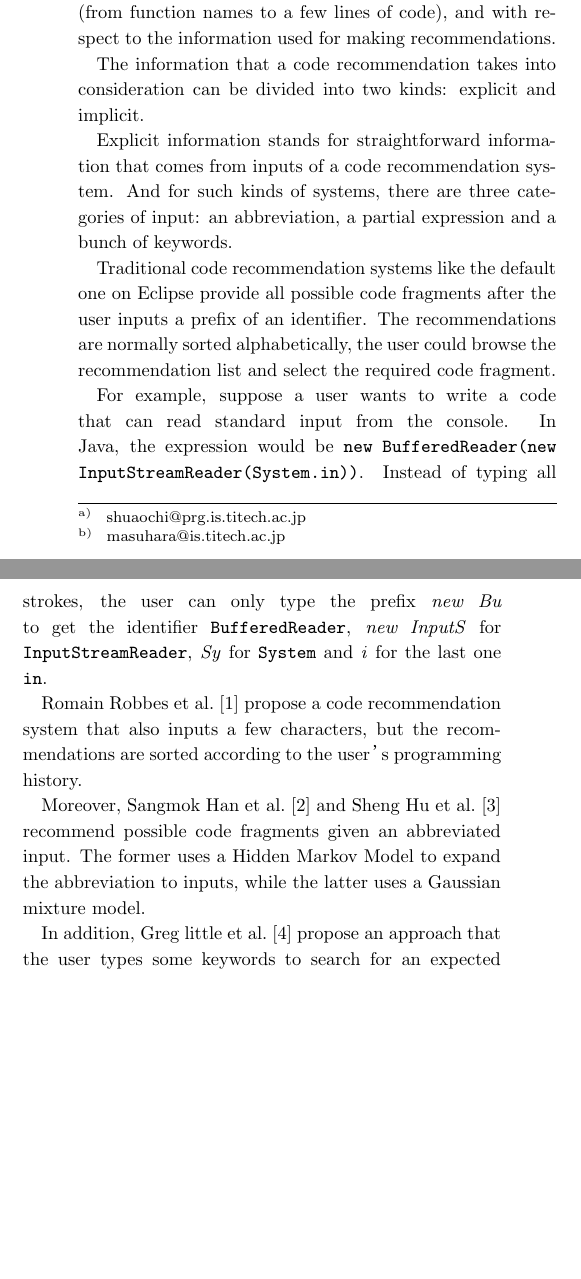
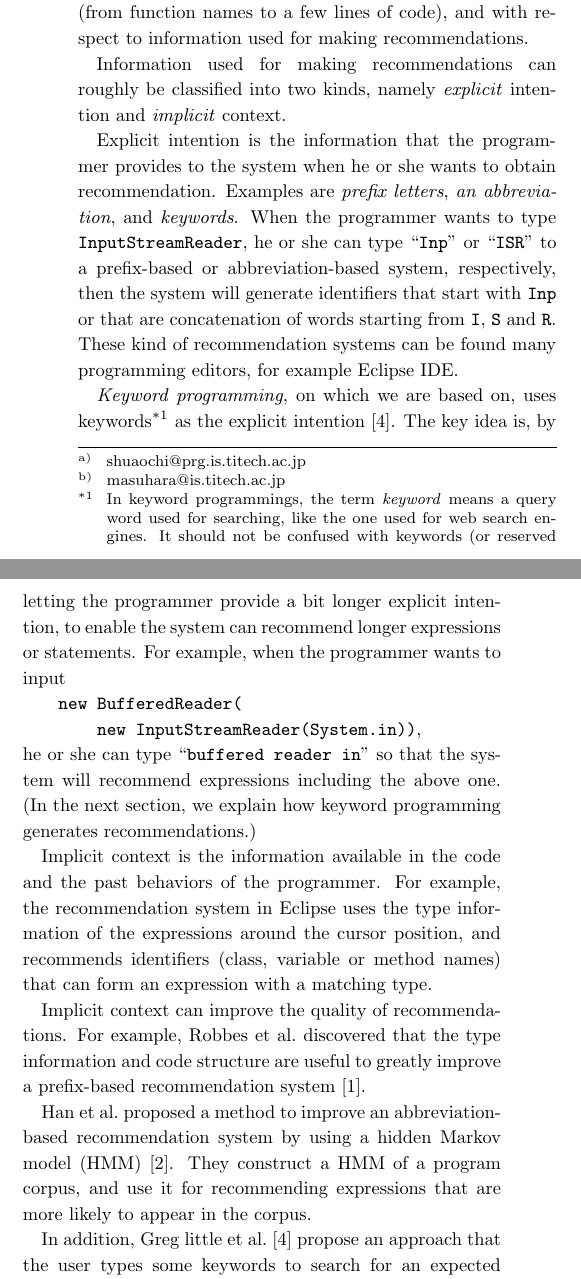
Before and after one commit to prg-titech/PRO_Shu, a LaTeX document (ACKN/main.tex): two parts of the columns of page 1 of 4, joined at a grey line, cut so that both start at the same text, the shorter picture padded with empty space. Compiled offline with pLaTeX and dvipdfmx; a LaTeX package or settings file that is missing is left out.

Commit message:
edited a few more paragraphs in Section 1

```diff
--- a/ACKN/main.tex
+++ b/ACKN/main.tex
@@ -57,21 +57,32 @@ Code recommendation provides code fragments that the programmer likely to type i
 While a typical implementation presents the names of available methods/functions/variables that match the letters already typed in the editor,
 % and since we are not working on such a simple code completion
 % feature, make a remark that there are many variations
-there are many variations with respect to the lengths of the presented code fragments (from function names to a few lines of code), and with respect to the information used for making recommendations.
+there are many variations with respect to the lengths of the presented code fragments (from function names to a few lines of code), and with respect to information used for making recommendations.
 
-%%%%%%%%%%%%%%%%%%%%%%%%%%%%%%%%%%%%%%%%%%%%%%%%%% TODO
+Information used for making recommendations can roughly be classified into two kinds, namely \emph{explicit} intention and \emph{implicit} context.
 
-The information that a code recommendation takes into consideration can be divided into two kinds: explicit and implicit.
+Explicit intention is the information that the programmer provides to the system when he or she wants to obtain recommendation.  Examples are \emph{prefix letters}, \emph{an abbreviation}, and \emph{keywords}.  When the programmer wants to type \texttt{InputStreamReader}, he or she can type ``\texttt{Inp}'' or ``\texttt{ISR}'' to a prefix-based or abbreviation-based system, respectively, then the system will generate identifiers that start with \texttt{Inp} or that are concatenation of words starting from \texttt{I}, \texttt{S} and \texttt{R}.  These kind of recommendation systems can be found many programming editors, for example Eclipse IDE.
 
-Explicit information stands for straightforward information that comes from inputs of a code recommendation system. And for such kinds of systems, there are three categories of input: an abbreviation, a partial expression and a bunch of keywords.
+\emph{Keyword programming}, on which we are based on,  uses keywords\footnote{In keyword programmings, the term \emph{keyword} means a query word used for searching, like the one used for web search engines.  It should not be confused with keywords (or reserved words) in the syntax of programming languages.} as the explicit intention~\cite{KeywordProgramming}.  The key idea is, by letting the programmer provide a bit longer explicit intention, to enable the system can recommend longer expressions or statements.  For example, when the programmer wants to input
+\begin{quote}
+  \texttt{new BufferedReader(\\
+    \qquad{}new InputStreamReader(System.in))},
+\end{quote}
+he or she can type ``\texttt{buffered reader in}'' so that the system will recommend expressions including the above one.  (In the next section, we explain how keyword programming generates recommendations.)
 
-Traditional code recommendation systems like the default one on Eclipse provide all possible code fragments after the user inputs a prefix of an identifier. The recommendations are normally sorted alphabetically, the user could browse the recommendation list and select the required code fragment.
+Implicit context is the information available in the code and the past behaviors of the programmer.  For example, the recommendation system in Eclipse uses the type information of the expressions around the cursor position, and recommends identifiers (class, variable or method  names) that can form an expression with a matching type.
 
-For example, suppose a user wants to write a code that can read standard input from the console. In Java, the expression would be \texttt{new BufferedReader(new InputStreamReader(System.in))}. Instead of typing all strokes, the user can only type the prefix \textit{new Bu} to get the identifier \texttt{BufferedReader}, \textit{new InputS} for \texttt{InputStreamReader}, \textit{Sy} for \texttt{System} and \textit{i} for the last one \texttt{in}.
+Implicit context can improve the quality of recommendations.  For example, Robbes et al.\  discovered that the type information and code structure are useful to greatly improve a prefix-based recommendation system~\cite{ProgramHistory}.
+% Romain Robbes et al.~\cite{ProgramHistory} propose a code recommendation system that also inputs a few characters, but the recommendations are sorted according to the user’s programming history.
 
-Romain Robbes et al.~\cite{ProgramHistory} propose a code recommendation system that also inputs a few characters, but the recommendations are sorted according to the user’s programming history.
 
-Moreover, Sangmok Han et al.~\cite{Sangmok} and Sheng Hu et al.~\cite{Sheng} recommend possible code fragments given an abbreviated input. The former uses a Hidden Markov Model to expand the abbreviation to inputs, while the latter uses a Gaussian mixture model.
+%%%%%%%%%%%%%%%% TODO
+
+Han et al.\ proposed a method to improve an abbreviation-based recommendation system by using a hidden Markov model (HMM)~\cite{Sangmok}.  They construct a HMM of a program corpus, and use it for recommending expressions that are more likely to appear in the corpus.
+
+% I DON'T KNOW how Hu et al.'s work can be positioned yet.  %%%%%%%%%%%%%%%%%%%%%%%%%%%
+
+% Moreover, Sangmok Han et al.~\cite{Sangmok} and Sheng Hu et al.~\cite{Sheng} recommend possible code fragments given an abbreviated input. The former uses a Hidden Markov Model to expand the abbreviation to inputs, while the latter uses a Gaussian mixture model.
 
 In addition, Greg little et al.~\cite{KeywordProgramming} propose an approach that the user types some keywords to search for an expected expression. And after the keyword programming system provides a list of candidate expressions, the user can look through the list and select the expected one.
 
```
Also changed, not shown: ACKN/main.pdf.
